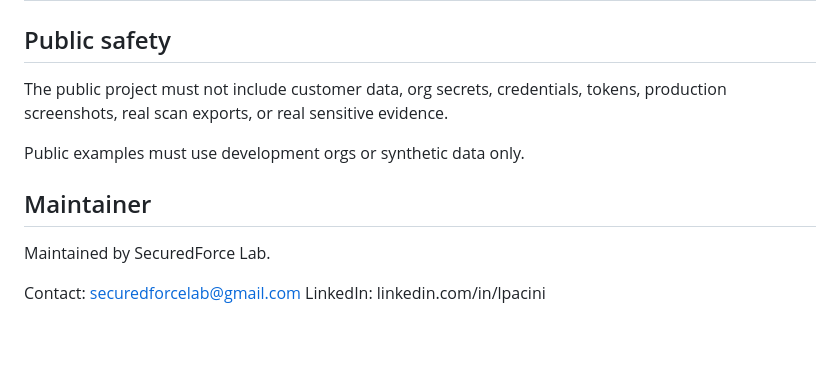
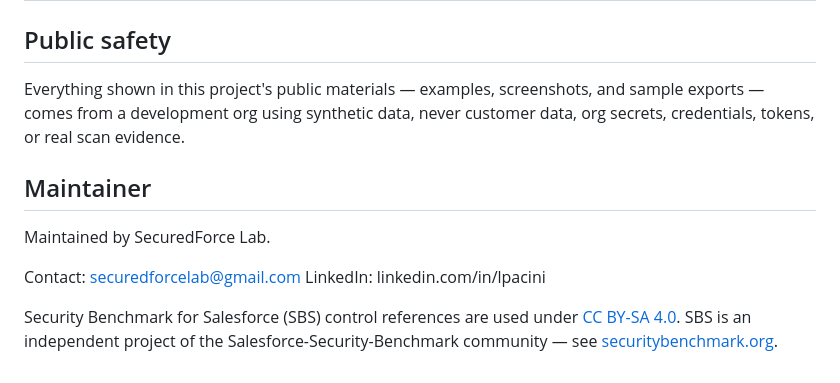
Before and after one commit to luca-pacini/sf-security-observatory, a Markdown page: ROADMAP.md, the part around the change. Rendered like a GitHub page; blank space fills up the shorter version.

Commit message:
Reword public-safety note for reader; add SBS CC BY-SA 4.0 attribution

```diff
--- a/ROADMAP.md
+++ b/ROADMAP.md
@@ -111,9 +111,7 @@ v2 focuses on governance evidence and review workflows.
 
 ## Public safety
 
-The public project must not include customer data, org secrets, credentials, tokens, production screenshots, real scan exports, or real sensitive evidence.
-
-Public examples must use development orgs or synthetic data only.
+Everything shown in this project's public materials — examples, screenshots, and sample exports — comes from a development org using synthetic data, never customer data, org secrets, credentials, tokens, or real scan evidence.
 
 ## Maintainer
 
@@ -121,3 +119,5 @@ Maintained by SecuredForce Lab.
 
 Contact: securedforcelab@gmail.com
 LinkedIn: linkedin.com/in/lpacini
+
+Security Benchmark for Salesforce (SBS) control references are used under [CC BY-SA 4.0](https://creativecommons.org/licenses/by-sa/4.0/). SBS is an independent project of the Salesforce-Security-Benchmark community — see [securitybenchmark.org](https://www.securitybenchmark.org).
```
